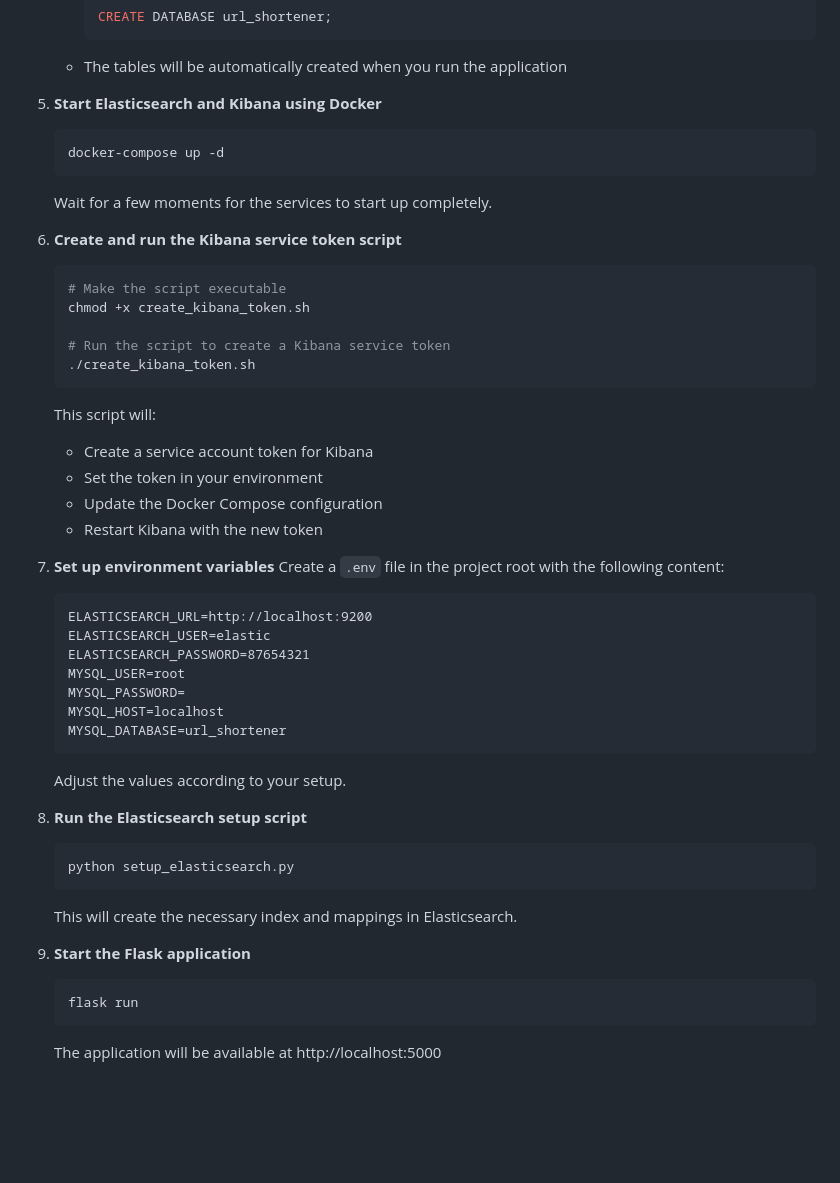
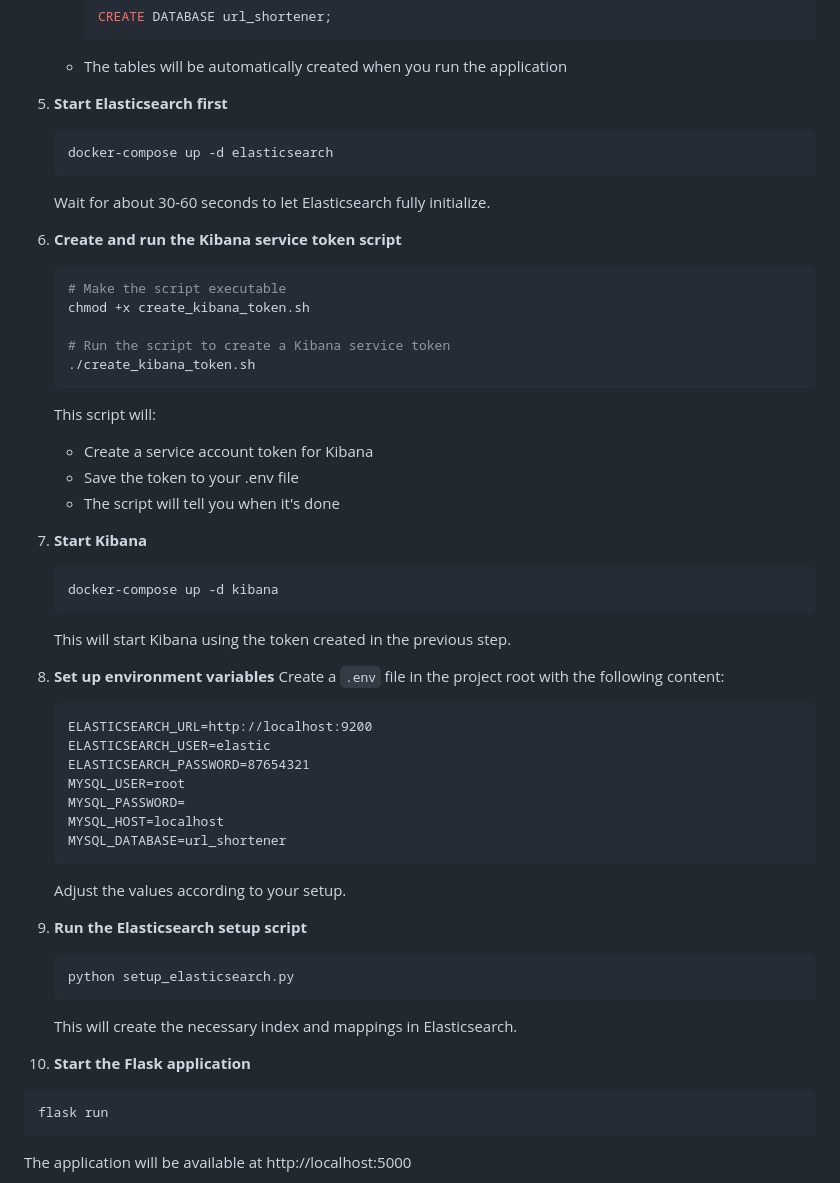
Before and after one commit to parthhhx/URL-Shortener-With-Observability, a Markdown page: README.md, the part around the change. Drawn GitHub-style; blank space fills up the shorter version.

````diff
--- a/README.md
+++ b/README.md
@@ -50,11 +50,11 @@ url_shortner/
      ```
    - The tables will be automatically created when you run the application
 
-5. **Start Elasticsearch and Kibana using Docker**
+5. **Start Elasticsearch first**
    ```bash
-   docker-compose up -d
+   docker-compose up -d elasticsearch
    ```
-   Wait for a few moments for the services to start up completely.
+   Wait for about 30-60 seconds to let Elasticsearch fully initialize.
 
 6. **Create and run the Kibana service token script**
    ```bash
@@ -66,11 +66,16 @@ url_shortner/
    ```
    This script will:
    - Create a service account token for Kibana
-   - Set the token in your environment
-   - Update the Docker Compose configuration
-   - Restart Kibana with the new token
+   - Save the token to your .env file
+   - The script will tell you when it's done
 
-7. **Set up environment variables**
+7. **Start Kibana**
+   ```bash
+   docker-compose up -d kibana
+   ```
+   This will start Kibana using the token created in the previous step.
+
+8. **Set up environment variables**
    Create a `.env` file in the project root with the following content:
    ```
    ELASTICSEARCH_URL=http://localhost:9200
@@ -83,13 +88,13 @@ url_shortner/
    ```
    Adjust the values according to your setup.
 
-8. **Run the Elasticsearch setup script**
+9. **Run the Elasticsearch setup script**
    ```bash
    python setup_elasticsearch.py
    ```
    This will create the necessary index and mappings in Elasticsearch.
 
-9. **Start the Flask application**
+10. **Start the Flask application**
    ```bash
    flask run
    ```
````
